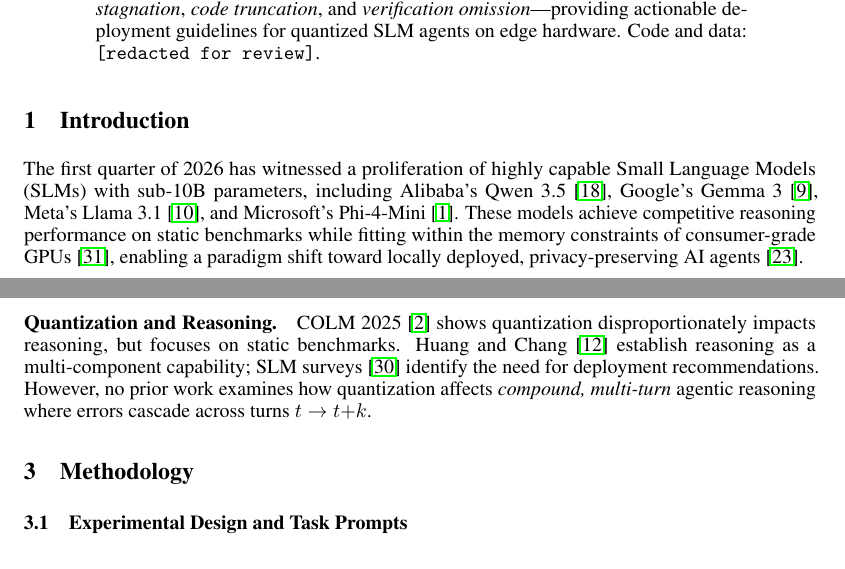
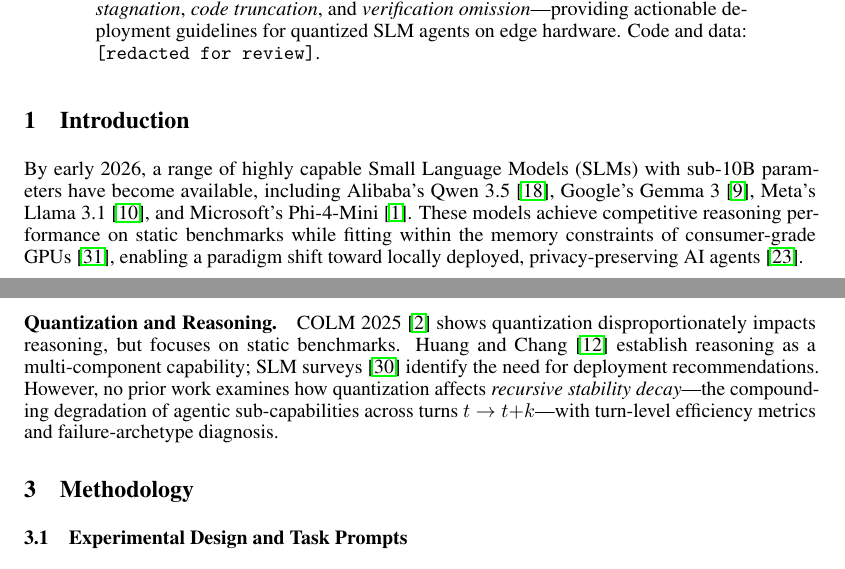
Before and after one commit to Faustus-Faber/democratizing-agentic-ai, a LaTeX paper (democratizing_agentic_ai.tex): two parts of pages 1 and 2 of 10, joined at a grey line, cut so that both start at the same text. Compiled offline with pdfLaTeX.

Commit message:
fix: fact-check corrections - temporal framing, Toolformer year, novelty scoping
- Changed 'first quarter of 2026 has witnessed' to 'By early 2026' (Gemma=2025, Llama=2024)
- Fixed Toolformer bib year 2024->2023 (NeurIPS 2023, volume 36)
- Scoped novelty claim to 'recursive stability decay with turn-level metrics'

```diff
--- a/democratizing_agentic_ai.tex
+++ b/democratizing_agentic_ai.tex
@@ -43,7 +43,7 @@ We present the first systematic evaluation of multi-turn recursive stability in
 \section{Introduction}
 % ============================================================
 
-The first quarter of 2026 has witnessed a proliferation of highly capable Small Language Models (SLMs) with sub-10B parameters, including Alibaba's Qwen~3.5~\cite{bai2023qwen}, Google's Gemma~3~\cite{gemma2025}, Meta's Llama~3.1~\cite{touvron2023llama}, and Microsoft's Phi-4-Mini~\cite{phi4mini2025}. These models achieve competitive reasoning performance on static benchmarks while fitting within the memory constraints of consumer-grade GPUs~\cite{zhang2024tinyllama}, enabling a paradigm shift toward locally deployed, privacy-preserving AI agents~\cite{wang2024survey}.
+By early 2026, a range of highly capable Small Language Models (SLMs) with sub-10B parameters have become available, including Alibaba's Qwen~3.5~\cite{bai2023qwen}, Google's Gemma~3~\cite{gemma2025}, Meta's Llama~3.1~\cite{touvron2023llama}, and Microsoft's Phi-4-Mini~\cite{phi4mini2025}. These models achieve competitive reasoning performance on static benchmarks while fitting within the memory constraints of consumer-grade GPUs~\cite{zhang2024tinyllama}, enabling a paradigm shift toward locally deployed, privacy-preserving AI agents~\cite{wang2024survey}.
 
 However, deploying SLMs as \emph{autonomous agents}---where the model must maintain coherent reasoning across multiple recursive turns of planning, execution, observation, and self-correction~\cite{yao2022react}---introduces compounding failure modes that static benchmarks fail to capture~\cite{dong2025acbench,liu2023agentbench}. When these agents run on resource-constrained hardware (e.g., Google Colab's free-tier NVIDIA T4 GPU with $\sim$15\,GB VRAM), aggressive quantization via \texttt{bitsandbytes}~\cite{dettmers2022llm,dettmers2023qlora} is often required, yet its effects on multi-turn agentic stability remain poorly understood~\cite{colm2025quantization}.
 
@@ -66,7 +66,7 @@ Post-training quantization is the primary technique for deploying LLMs on consum
 ReAct~\cite{yao2022react} established thought-action-observation loops; Toolformer~\cite{schick2023toolformer} taught models API use via self-supervision; Reflexion~\cite{shinn2023reflexion} introduced verbal reinforcement learning related to our Actor-Critic loop; SWE-agent~\cite{yang2024sweagent} applied agentic loops to software engineering; AutoGPT~\cite{autogpt2023} and MetaGPT~\cite{hong2024metagpt} demonstrated end-to-end autonomous agent systems with multi-step planning. Surveys~\cite{wang2024survey,xi2023rise} establish that effective agency requires compositional capabilities (planning, tool use, memory, self-correction), building on chain-of-thought reasoning~\cite{wei2022chainofthought}. Among benchmarks, AgentBench~\cite{liu2023agentbench} tests across 8 environments, WebArena~\cite{zhou2024webarena} and OSWorld~\cite{xie2024osworld} target realistic settings, T-Eval~\cite{chen2024teval} evaluates step-by-step tool use, and ToolLLM~\cite{qin2024toolllm} scales to 16K+ APIs. ACBench~\cite{dong2025acbench} (ICML 2025) most directly evaluates \emph{compressed} agents across workflows, tool use, and long-context tasks, but focuses on compression-method comparison (pruning vs.\ quantization) for large LLMs (7B--70B) rather than \emph{recursive stability decay}: it does not measure turn-level efficiency degradation, self-correction dynamics, or failure-archetype taxonomy in quantized SLMs on resource-constrained hardware. Our work fills this gap.
 
 \paragraph{Quantization and Reasoning.}
-COLM 2025~\cite{colm2025quantization} shows quantization disproportionately impacts reasoning, but focuses on static benchmarks. Huang and Chang~\cite{huang2023reasoning} establish reasoning as a multi-component capability; SLM surveys~\cite{slm2025survey} identify the need for deployment recommendations. However, no prior work examines how quantization affects \emph{compound, multi-turn} agentic reasoning where errors cascade across turns $t \rightarrow t{+}k$.
+COLM 2025~\cite{colm2025quantization} shows quantization disproportionately impacts reasoning, but focuses on static benchmarks. Huang and Chang~\cite{huang2023reasoning} establish reasoning as a multi-component capability; SLM surveys~\cite{slm2025survey} identify the need for deployment recommendations. However, no prior work examines how quantization affects \emph{recursive stability decay}---the compounding degradation of agentic sub-capabilities across turns $t \rightarrow t{+}k$---with turn-level efficiency metrics and failure-archetype diagnosis.
 
 % ============================================================
 \section{Methodology}
```
Also changed, not shown: references.bib (+1 -1 lines), democratizing_agentic_ai.pdf.
